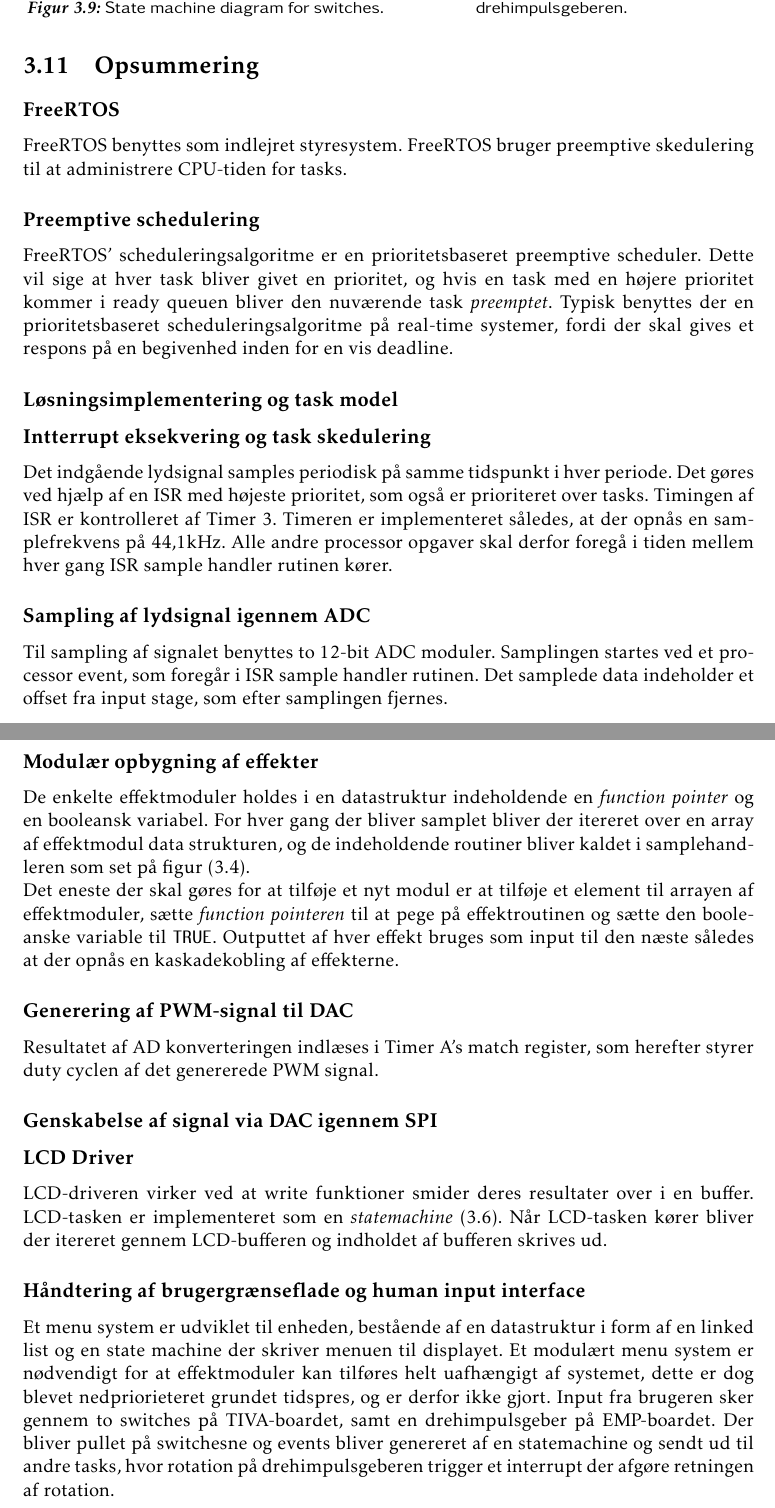
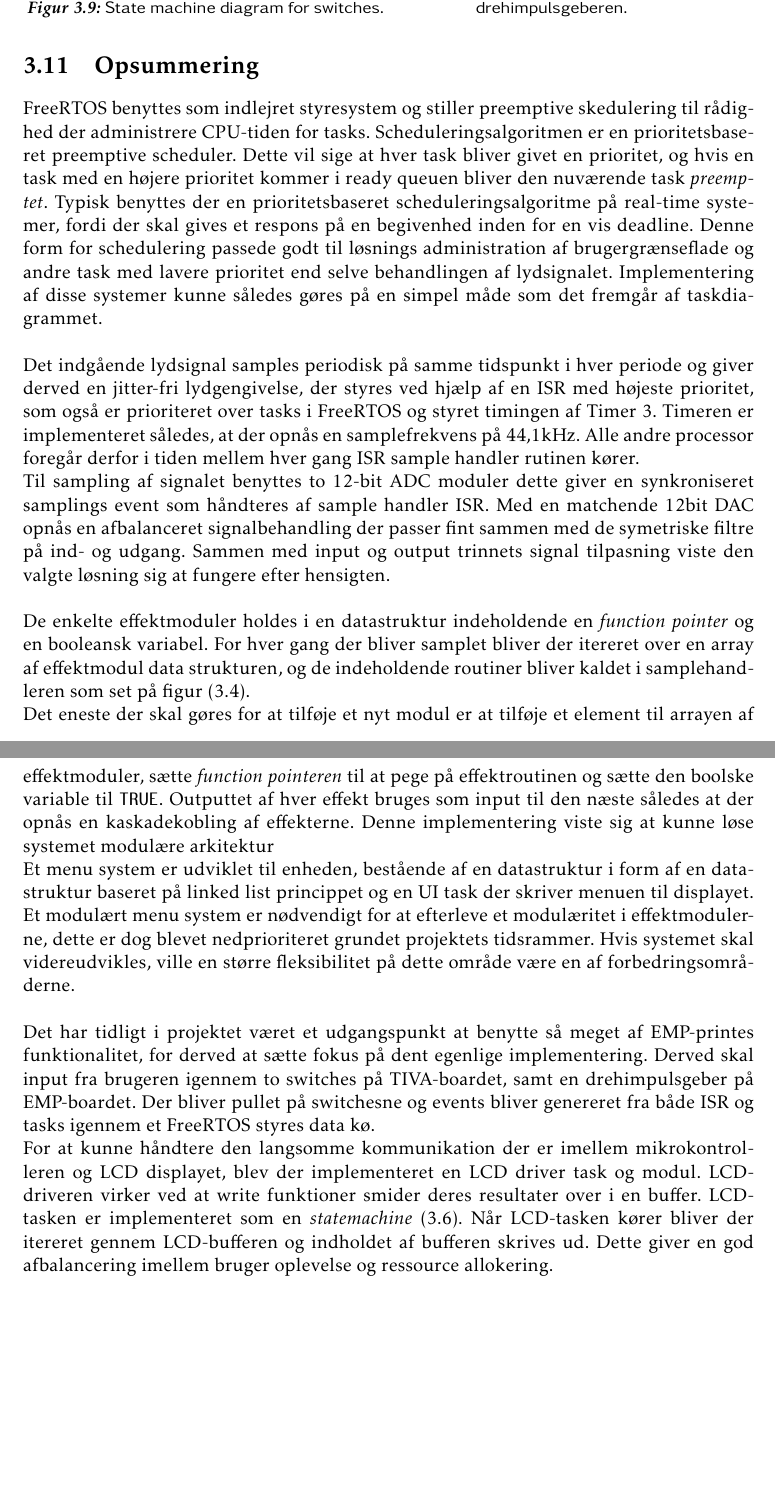
Before and after one commit to jorn/F18.GR3, a LaTeX book (rapport.tex, which reads section/mcu_summery.tex): two parts of pages 30 and 31 of 52, joined at a grey line, cut so that both start at the same text, the shorter picture padded with empty space. Compiled offline with pdfLaTeX.

Commit message:
MCU summery

```diff
--- a/section/mcu_summery.tex
+++ b/section/mcu_summery.tex
@@ -1,52 +1,40 @@
 \section{Opsummering}
 
-\subsection{FreeRTOS}
-FreeRTOS benyttes som indlejret styresystem. FreeRTOS bruger preemptive skedulering til at administrere CPU-tiden for tasks.
-
-\subsection{Preemptive schedulering}
-FreeRTOS' scheduleringsalgoritme er en prioritetsbaseret preemptive scheduler.
+FreeRTOS benyttes som indlejret styresystem og stiller preemptive skedulering til rådighed der administrere CPU-tiden for tasks.
+Scheduleringsalgoritmen er en prioritetsbaseret preemptive scheduler.
 Dette vil sige at hver task bliver givet en prioritet, og hvis en task med en højere prioritet kommer i ready queuen bliver den nuværende task \textit{preemptet}.
 Typisk benyttes der en prioritetsbaseret scheduleringsalgoritme på real-time systemer, fordi der skal gives et respons på en begivenhed inden for en vis deadline.
-
-
-
-\subsection{Løsningsimplementering og task model}
-
-
-\subsection{Intterrupt eksekvering og task skedulering}
-Det indgående lydsignal samples periodisk på samme tidspunkt i hver periode.
-Det gøres ved hjælp af en ISR med højeste prioritet, som også er prioriteret over tasks.
-Timingen af ISR er kontrolleret af Timer 3.
+Denne form for schedulering passede godt til løsnings administration af brugergrænseflade og andre task med lavere prioritet end selve behandlingen af lydsignalet.
+Implementering af disse systemer kunne således gøres på en simpel måde som det fremgår af taskdiagrammet.
+\\
+\\
+Det indgående lydsignal samples periodisk på samme tidspunkt i hver periode og giver derved en jitter-fri lydgengivelse, der
+styres ved hjælp af en ISR med højeste prioritet, som også er prioriteret over tasks i FreeRTOS og styret timingen af Timer 3.
 Timeren er implementeret således, at der opnås en samplefrekvens på 44,1kHz.
-Alle andre processor opgaver skal derfor foregå i tiden mellem hver gang ISR sample handler rutinen kører.
-
-\subsection{Sampling af lydsignal igennem ADC}
-Til sampling af signalet benyttes to 12-bit ADC moduler.
-Samplingen startes ved et processor event, som foregår i ISR sample handler rutinen.
-Det samplede data indeholder et offset fra input stage, som efter samplingen fjernes.
-
-\subsection{Modulær opbygning af effekter}
+Alle andre processor foregår derfor i tiden mellem hver gang ISR sample handler rutinen kører.
+\\
+Til sampling af signalet benyttes to 12-bit ADC moduler dette giver en synkroniseret samplings event som håndteres af sample handler ISR.
+Med en matchende 12bit DAC opnås en afbalanceret signalbehandling der passer fint sammen med de symetriske filtre på ind- og udgang.
+Sammen med input og output trinnets signal tilpasning viste den valgte løsning sig at fungere efter hensigten.
+\\
+\\
 De enkelte effektmoduler holdes i en datastruktur indeholdende en \textit{function pointer} og en booleansk variabel.
 For hver gang der bliver samplet bliver der itereret over en array af effektmodul data strukturen, og de indeholdende routiner bliver kaldet i samplehandleren som set på figur (\ref{fig:effektmoduler}).\newline
-Det eneste der skal gøres for at tilføje et nyt modul er at tilføje et element til arrayen af effektmoduler, sætte \textit{function pointeren} til at pege på effektroutinen og sætte den booleanske variable til $\mathtt{TRUE}$.
+Det eneste der skal gøres for at tilføje et nyt modul er at tilføje et element til arrayen af effektmoduler, sætte \textit{function pointeren} til at pege på effektroutinen og sætte den boolske variable til $\mathtt{TRUE}$.
 Outputtet af hver effekt bruges som input til den næste således at der opnås en kaskadekobling af effekterne.
-
-\subsection{Generering af PWM-signal til DAC}
-Resultatet af AD konverteringen indlæses i Timer A's match register, som herefter styrer duty cyclen af det genererede PWM signal.
-
-\subsection{Genskabelse af signal via DAC igennem SPI}
-
-
-\subsection{LCD Driver}
+Denne implementering viste sig at kunne løse systemet modulære arkitektur
+\\
+Et menu system er udviklet til enheden, bestående af en datastruktur i form af en datastruktur baseret på linked list princippet og en UI task der skriver menuen til displayet.
+Et modulært menu system er nødvendigt for at efterleve et modulæritet i effektmodulerne, dette er dog blevet nedprioriteret grundet projektets tidsrammer.
+Hvis systemet skal videreudvikles, ville en større fleksibilitet på dette område være en af forbedringsområderne.
+\\
+\\
+Det har tidligt i projektet været et udgangspunkt at benytte så meget af EMP-printes funktionalitet, for derved at sætte fokus på dent egenlige implementering.
+Derved skal input fra brugeren igennem to switches på TIVA-boardet, samt en drehimpulsgeber på EMP-boardet.
+Der bliver pullet på switchesne og events bliver genereret fra både ISR og tasks igennem et FreeRTOS styres data kø.
+\\
+For at kunne håndtere den langsomme kommunikation der er imellem mikrokontrolleren og LCD displayet, blev der implementeret en LCD driver task og modul.
 LCD-driveren virker ved at write funktioner smider deres resultater over i en buffer.
 LCD-tasken er implementeret som en \textit{statemachine} (\ref{fig:LCD_state_machine}).
 Når LCD-tasken kører bliver der itereret gennem LCD-bufferen og indholdet af bufferen skrives ud.
-
-
-\subsection{Håndtering af brugergrænseflade og human input interface}
-%Et modulært menu system er nødvendigt for at effektmoduler kan tilføres helt uafhængigt af systemet, det lykkedes dog ikke at producere et sådant system men det skyldtes dog blot tidsmangel og kunne nemt implementeres i det nuværende menu system i form af en software patch, derfor blev dette ned prioriteret så deadline kunne overholdes.
-
-Et menu system er udviklet til enheden, bestående af en datastruktur i form af en linked list og en state machine der skriver menuen til displayet.
-Et modulært menu system er nødvendigt for at effektmoduler kan tilføres helt uafhængigt af systemet, dette er dog blevet nedpriorieteret grundet tidspres, og er derfor ikke gjort.
-Input fra brugeren sker gennem to switches på TIVA-boardet, samt en drehimpulsgeber på EMP-boardet.
-Der bliver pullet på switchesne og events bliver genereret af en statemachine og sendt ud til andre tasks, hvor rotation på drehimpulsgeberen trigger et interrupt der afgøre retningen af rotation.
+Dette giver en god afbalancering imellem bruger oplevelse og ressource allokering.
```
